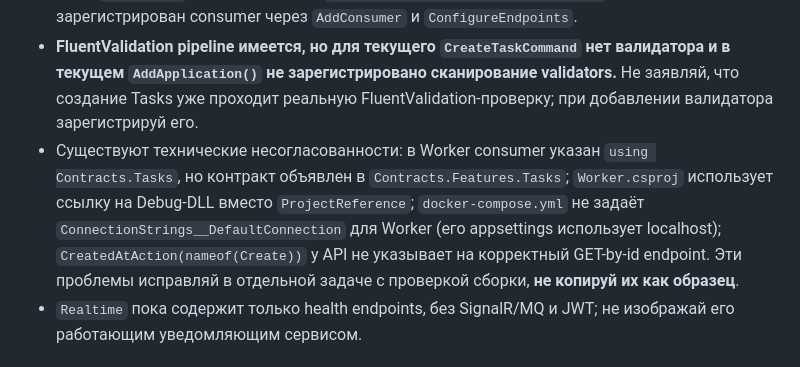
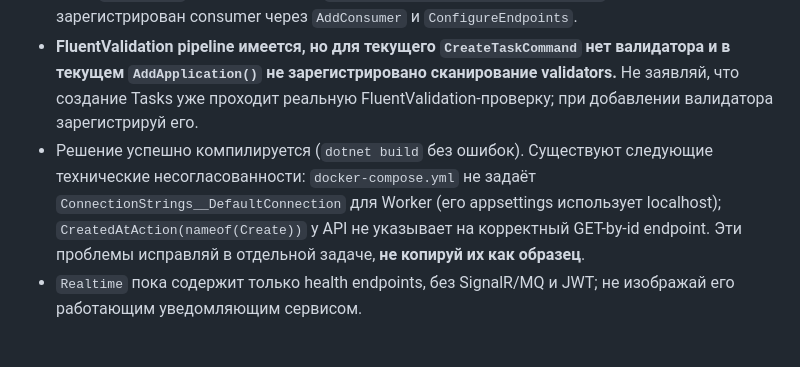
Before and after one commit to Kitiketov/Kaban, a Markdown page: AGENTS.md, the part around the change. GitHub-like rendering.

Commit message:
Убрал ложное утверждение про билд с ошибками

```diff
--- a/AGENTS.md
+++ b/AGENTS.md
@@ -37,7 +37,7 @@
 - **Текущая фича Tasks** уже использует `Api/Features/Tasks/CreateTask/Handler.cs` -> `IRequestClient<TaskCreateEvent>.GetResponse<TaskCreateSuccess>` -> `Worker/Features/Tasks/TaskCreateConsumer.cs` -> `KabanDatabaseContext.SaveChangesAsync()` -> `context.RespondAsync<TaskCreateSuccess>`. Это **request/response**, хотя тип запроса пока называется `TaskCreateEvent`.
 - В API `Program.cs` зарегистрирован `AddRequestClient<TaskCreateEvent>()`; в Worker зарегистрирован consumer через `AddConsumer` и `ConfigureEndpoints`.
 - **FluentValidation pipeline имеется, но для текущего `CreateTaskCommand` нет валидатора и в текущем `AddApplication()` не зарегистрировано сканирование validators.** Не заявляй, что создание Tasks уже проходит реальную FluentValidation-проверку; при добавлении валидатора зарегистрируй его.
-- Существуют технические несогласованности: в Worker consumer указан `using Contracts.Tasks`, но контракт объявлен в `Contracts.Features.Tasks`; `Worker.csproj` использует ссылку на Debug-DLL вместо `ProjectReference`; `docker-compose.yml` не задаёт `ConnectionStrings__DefaultConnection` для Worker (его appsettings использует localhost); `CreatedAtAction(nameof(Create))` у API не указывает на корректный GET-by-id endpoint. Эти проблемы исправляй в отдельной задаче с проверкой сборки, **не копируй их как образец**.
+- Решение успешно компилируется (`dotnet build` без ошибок). Существуют следующие технические несогласованности: `docker-compose.yml` не задаёт `ConnectionStrings__DefaultConnection` для Worker (его appsettings использует localhost); `CreatedAtAction(nameof(Create))` у API не указывает на корректный GET-by-id endpoint. Эти проблемы исправляй в отдельной задаче, **не копируй их как образец**.
 - `Realtime` пока содержит только health endpoints, без SignalR/MQ и JWT; не изображай его работающим уведомляющим сервисом.
 
 ## Структура и правила
```
Also changed, not shown: 1 other file.
